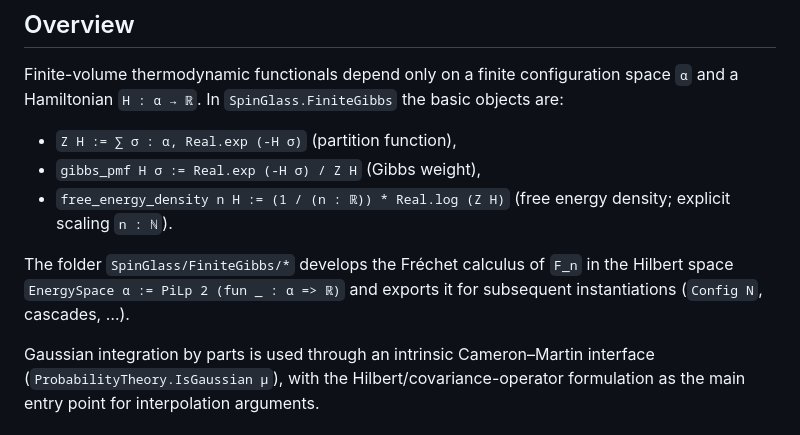
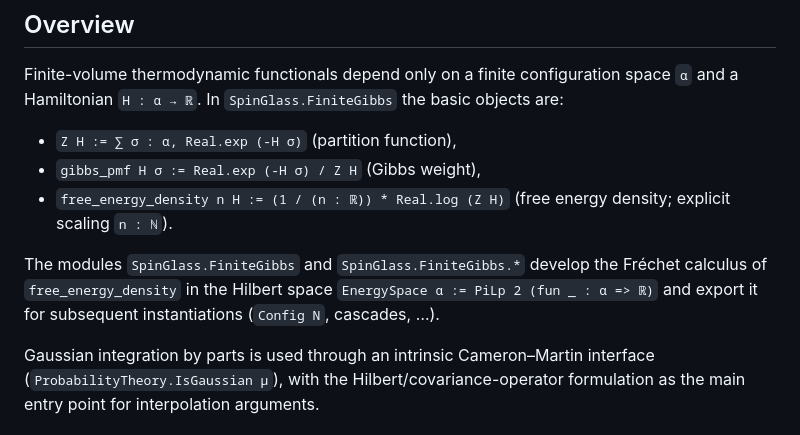
Before and after one commit to or4nge19/SpinGlass, a Markdown page: README.md, the part around one of its changes. GitHub-like rendering.

```diff
--- a/README.md
+++ b/README.md
@@ -16,9 +16,9 @@ Hamiltonian `H : α → ℝ`. In `SpinGlass.FiniteGibbs` the basic objects are:
 - `free_energy_density n H := (1 / (n : ℝ)) * Real.log (Z H)`
   (free energy density; explicit scaling `n : ℕ`).
 
-The folder `SpinGlass/FiniteGibbs/*` develops the Fréchet calculus of `F_n` in the Hilbert space
-`EnergySpace α := PiLp 2 (fun _ : α => ℝ)` and exports it for subsequent instantiations
-(`Config N`, cascades, …).
+The modules `SpinGlass.FiniteGibbs` and `SpinGlass.FiniteGibbs.*` develop the Fréchet calculus of
+`free_energy_density` in the Hilbert space `EnergySpace α := PiLp 2 (fun _ : α => ℝ)` and export
+it for subsequent instantiations (`Config N`, cascades, …).
 
 Gaussian integration by parts is used through an intrinsic Cameron–Martin interface
 (`ProbabilityTheory.IsGaussian μ`), with the Hilbert/covariance-operator formulation as the
```
Also changed, not shown: other parts of README.md (+29 -28 lines).
